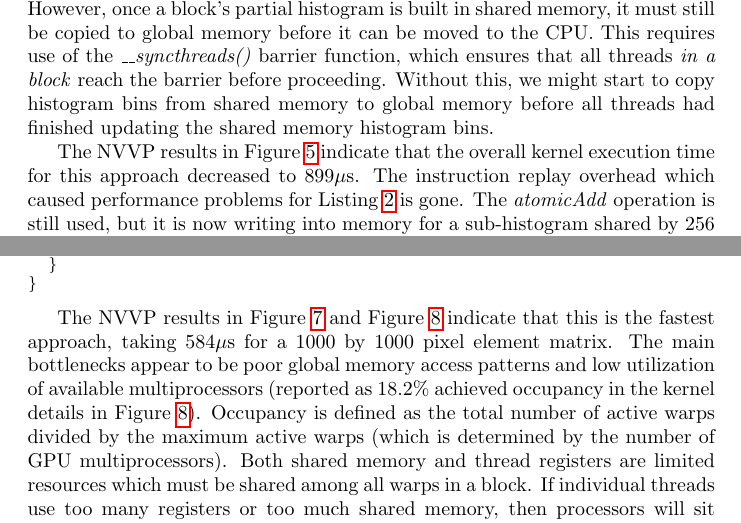
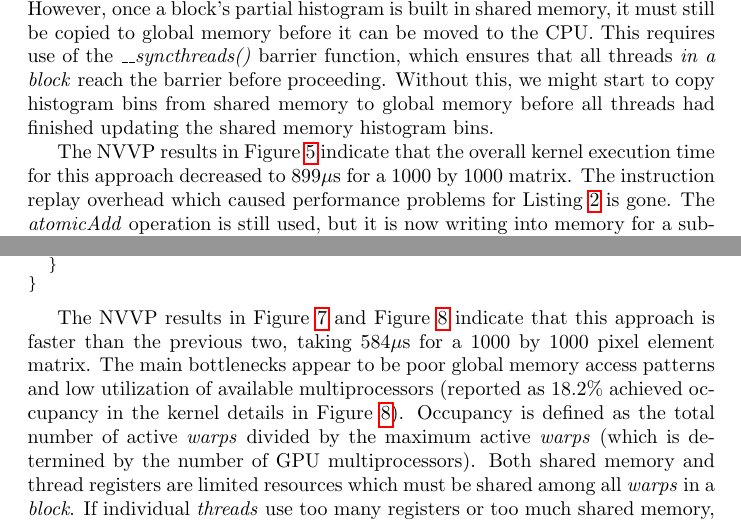
Before and after one commit to ulmangt/cs706project, a LaTeX document (report/report.tex): two parts of pages 7 and 12 of 15, joined at a grey line, cut so that both start at the same text. Compiled offline with pdfLaTeX.

Commit message:
added possible final version of report

```diff
--- a/report/report.tex
+++ b/report/report.tex
@@ -128,7 +128,7 @@ In addition to the instruction replays due to concurrent access of identical mem
 
 Listing \ref{kernel2} contains a modified histogram calculation kernel which attempts to speed up the compuation by utilizing shared memory. The calculation is similar, except that each block produces its own partial histogram, which must then be combined (this step is fast, and is performed on the CPU for simplicity). However, once a block's partial histogram is built in shared memory, it must still be copied to global memory before it can be moved to the CPU. This requires use of the \emph{\_\_syncthreads()} barrier function, which ensures that all threads \emph{in a block} reach the barrier before proceeding. Without this, we might start to copy histogram bins from shared memory to global memory before all threads had finished updating the shared memory histogram bins.
 
-The NVVP results in Figure \ref{kernel2nvvp1} indicate that the overall kernel execution time for this approach decreased to 899$\mu$s. The instruction replay overhead which caused performance problems for Listing \ref{kernel1} is gone. The \emph{atomicAdd} operation is still used, but it is now writing into memory for a sub-histogram shared by 256 other threads (the block size used), instead of a single array of global memory shared by the over 1 million threads among all 3969 blocks. This results in far less memory contention. However, the two branches where only a few threads from each block zero out the shared memory bins and copy the shared memory bins back to global memory mean that most threads simply sit idle during those steps. This is reported by the NVVP in Figure \ref{kernel2nvvp3} as high divergent branch overhead.
+The NVVP results in Figure \ref{kernel2nvvp1} indicate that the overall kernel execution time for this approach decreased to 899$\mu$s for a 1000 by 1000 matrix. The instruction replay overhead which caused performance problems for Listing \ref{kernel1} is gone. The \emph{atomicAdd} operation is still used, but it is now writing into memory for a sub-histogram shared by 256 other threads (the block size used), instead of a single array of global memory shared by the over 1 million threads among all 3969 blocks. This results in far less memory contention. However, the two branches where only a few threads from each block zero out the shared memory bins and copy the shared memory bins back to global memory mean that most threads simply sit idle during those steps. This is reported by the NVVP in Figure \ref{kernel2nvvp3} as high divergent branch overhead.
 
 \lstset{language=C,basicstyle=\footnotesize}
 \begin{minipage}{\textwidth}
@@ -312,7 +312,7 @@ extern "C" __global__ void calculateHistogram3(
 \label{kernel3nvvp4}
 \end{figure}
 
-The NVVP results in Figure \ref{kernel3nvvp3} and Figure \ref{kernel3nvvp4} indicate that this is the fastest approach, taking 584$\mu$s for a 1000 by 1000 pixel element matrix. The main bottlenecks appear to be poor global memory access patterns and low utilization of available multiprocessors (reported as 18.2\% achieved occupancy in the kernel details in Figure \ref{kernel3nvvp4}). Occupancy is defined as the total number of active warps divided by the maximum active warps (which is determined by the number of GPU multiprocessors). Both shared memory and thread registers are limited resources which must be shared among all warps in a block. If individual threads use too many registers or too much shared memory, then processors will sit idle\cite{occupancy}.
+The NVVP results in Figure \ref{kernel3nvvp3} and Figure \ref{kernel3nvvp4} indicate that this approach is faster than the previous two, taking 584$\mu$s for a 1000 by 1000 pixel element matrix. The main bottlenecks appear to be poor global memory access patterns and low utilization of available multiprocessors (reported as 18.2\% achieved occupancy in the kernel details in Figure \ref{kernel3nvvp4}). Occupancy is defined as the total number of active \emph{warps} divided by the maximum active \emph{warps} (which is determined by the number of GPU multiprocessors). Both shared memory and thread registers are limited resources which must be shared among all \emph{warps} in a \emph{block}. If individual \emph{threads} use too many registers or too much shared memory, then processors will sit idle\cite{occupancy}.
 
 In the case of Listing \ref{kernel3}, NVVP reports in Figure \ref{kernel3nvvp4} that register usage is the limiting factor. Unintuitively, in such cases it can often be faster to recalculate a value every time it is needed rather than calculate the value once and store it in a register. A number of adjustments to Listing \ref{kernel3} along those lines were tried, but none had a significant impact on occupancy or overall runtime. Register usage is also affected by compiler loop unrolling, which can be controlled by \emph{\#pragma unroll} directives in the source. However, these also had no impact on occupancy or runtime.
 
```
Also changed, not shown: report/report.tex (2 more changed lines).
